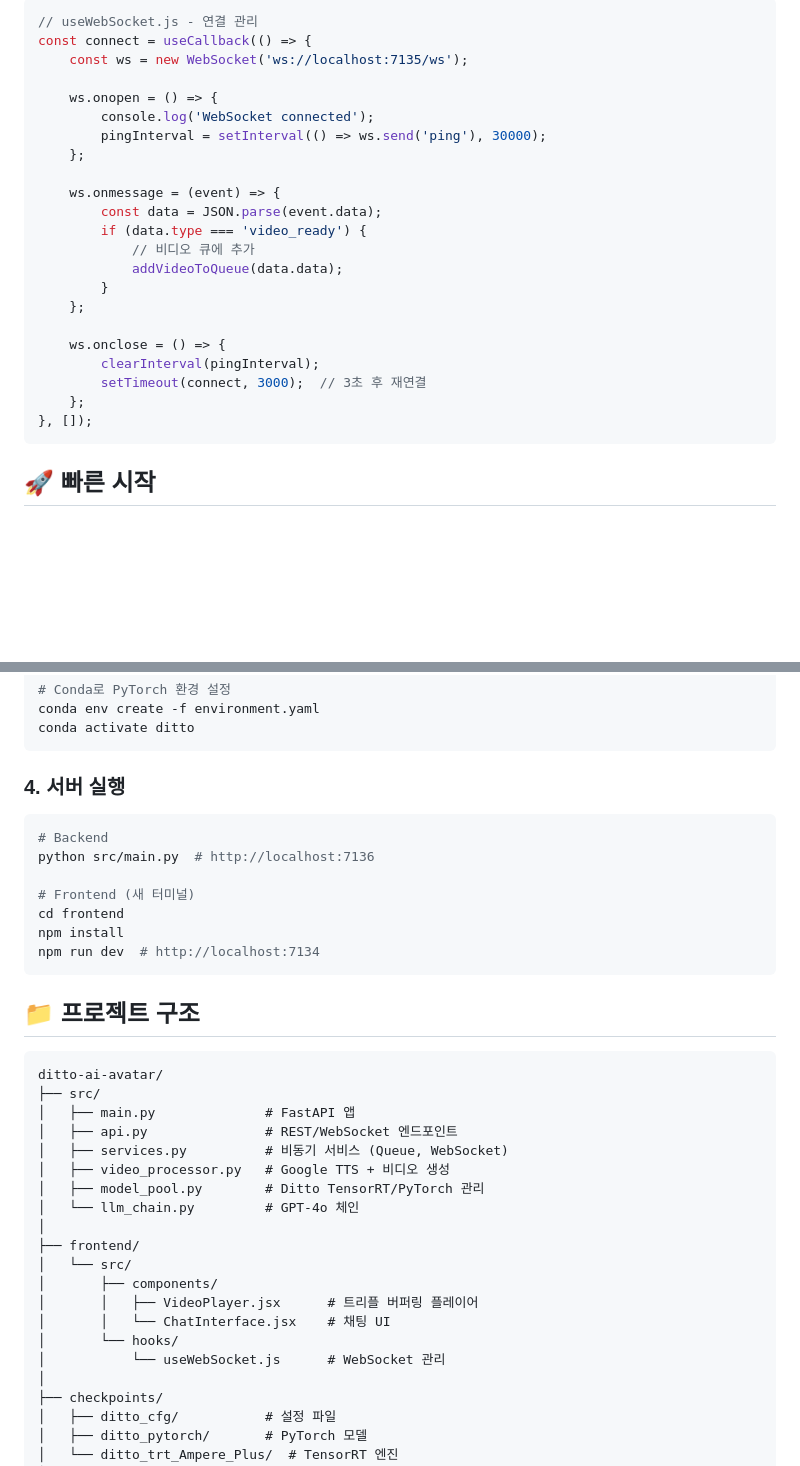
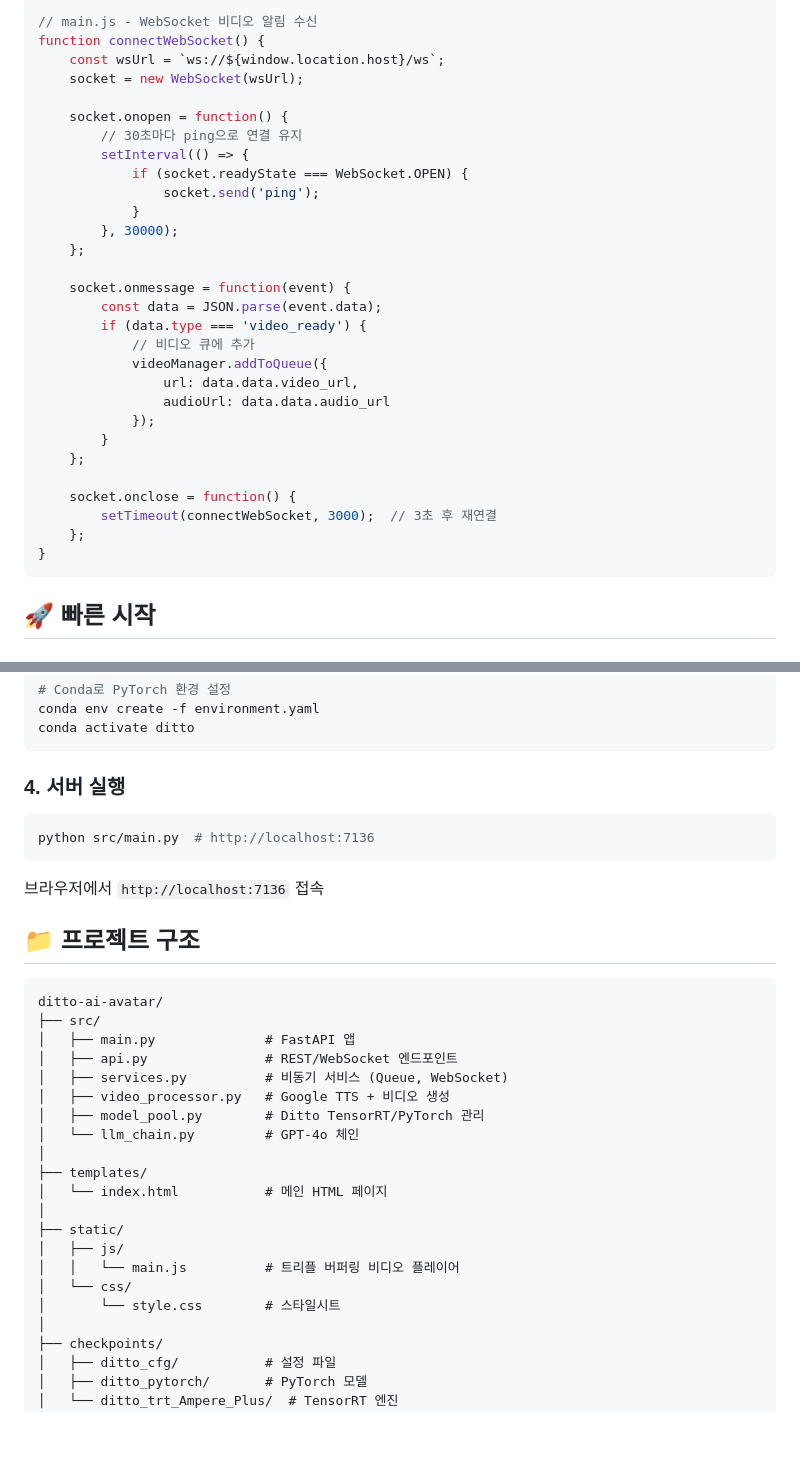
Before and after one commit to deokjani/ditto-ai-avatar, a Markdown page: README.md, 2 parts joined by grey strips. GitHub-like rendering; blank space fills up the shorter version.

````diff
--- a/README.md
+++ b/README.md
@@ -216,27 +251,34 @@ const switchToVideo = async (url, audioUrl) => {
 
 ```javascript
-// useWebSocket.js - 연결 관리
-const connect = useCallback(() => {
-    const ws = new WebSocket('ws://localhost:7135/ws');
+// main.js - WebSocket 비디오 알림 수신
+function connectWebSocket() {
+    const wsUrl = `ws://${window.location.host}/ws`;
+    socket = new WebSocket(wsUrl);
 
-    ws.onopen = () => {
-        console.log('WebSocket connected');
-        pingInterval = setInterval(() => ws.send('ping'), 30000);
+    socket.onopen = function() {
+        // 30초마다 ping으로 연결 유지
+        setInterval(() => {
+            if (socket.readyState === WebSocket.OPEN) {
+                socket.send('ping');
+            }
+        }, 30000);
     };
 
-    ws.onmessage = (event) => {
+    socket.onmessage = function(event) {
         const data = JSON.parse(event.data);
         if (data.type === 'video_ready') {
             // 비디오 큐에 추가
-            addVideoToQueue(data.data);
+            videoManager.addToQueue({
+                url: data.data.video_url,
+                audioUrl: data.data.audio_url
+            });
         }
     };
 
-    ws.onclose = () => {
-        clearInterval(pingInterval);
-        setTimeout(connect, 3000);  // 3초 후 재연결
+    socket.onclose = function() {
+        setTimeout(connectWebSocket, 3000);  // 3초 후 재연결
     };
-}, []);
+}
 ```
 
 ## **🚀 빠른 시작**
@@ -276,14 +318,10 @@ conda activate ditto
 
 ### **4. 서버 실행**
 ```bash
-# Backend
 python src/main.py  # http://localhost:7136
+```
 
-# Frontend (새 터미널)
-cd frontend
-npm install
-npm run dev  # http://localhost:7134
-```
+브라우저에서 `http://localhost:7136` 접속
 
 ## **📁 프로젝트 구조**
 
@@ -297,13 +335,14 @@ ditto-ai-avatar/
 │   ├── model_pool.py        # Ditto TensorRT/PyTorch 관리
 │   └── llm_chain.py         # GPT-4o 체인
 │
-├── frontend/
-│   └── src/
-│       ├── components/
-│       │   ├── VideoPlayer.jsx      # 트리플 버퍼링 플레이어
-│       │   └── ChatInterface.jsx    # 채팅 UI
-│       └── hooks/
-│           └── useWebSocket.js      # WebSocket 관리
+├── templates/
+│   └── index.html           # 메인 HTML 페이지
+│
+├── static/
+│   ├── js/
+│   │   └── main.js          # 트리플 버퍼링 비디오 플레이어
+│   └── css/
+│       └── style.css        # 스타일시트
 │
 ├── checkpoints/
 │   ├── ditto_cfg/           # 설정 파일
````
Also changed, not shown: other parts of README.md (+103 -68 lines).
